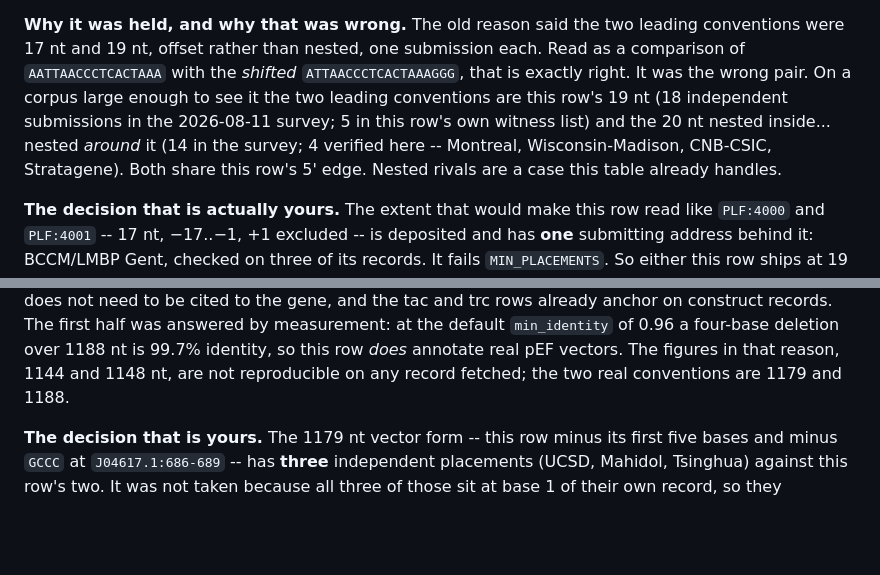
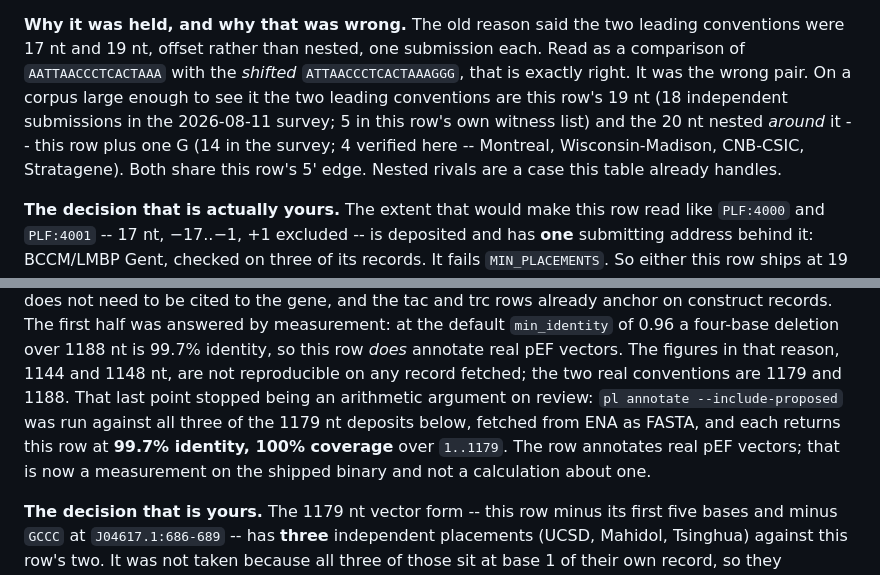
Before and after one commit to liorlobel/polylinker, a Markdown page: features/PROPOSED.md, 2 parts joined by grey strips. Rendered like a GitHub page; blank space fills up the shorter version.

```diff
--- a/features/PROPOSED.md
+++ b/features/PROPOSED.md
@@ -688,8 +688,8 @@ Read as a comparison of `AATTAACCCTCACTAAA` with the *shifted*
 `ATTAACCCTCACTAAAGGG`, that is exactly right. It was the wrong pair. On a corpus
 large enough to see it the two leading conventions are this row's 19 nt (18
 independent submissions in the 2026-08-11 survey; 5 in this row's own witness
-list) and the 20 nt nested inside... nested *around* it (14 in the survey; 4
-verified here -- Montreal, Wisconsin-Madison, CNB-CSIC, Stratagene). Both share
+list) and the 20 nt nested *around* it -- this row plus one G (14 in the survey;
+4 verified here -- Montreal, Wisconsin-Madison, CNB-CSIC, Stratagene). Both share
 this row's 5' edge. Nested rivals are a case this table already handles.
 
 **The decision that is actually yours.** The extent that would make this row read
@@ -753,6 +753,11 @@ first half was answered by measurement: at the default `min_identity` of 0.96 a
 four-base deletion over 1188 nt is 99.7% identity, so this row *does* annotate
 real pEF vectors. The figures in that reason, 1144 and 1148 nt, are not
 reproducible on any record fetched; the two real conventions are 1179 and 1188.
+That last point stopped being an arithmetic argument on review: `pl annotate
+--include-proposed` was run against all three of the 1179 nt deposits below,
+fetched from ENA as FASTA, and each returns this row at **99.7% identity, 100%
+coverage** over `1..1179`. The row annotates real pEF vectors; that is now a
+measurement on the shipped binary and not a calculation about one.
 
 **The decision that is yours.** The 1179 nt vector form -- this row minus its
 first five bases and minus `GCCC` at `J04617.1:686-689` -- has **three**
```
Also changed, not shown: CHANGELOG.md (+7 -0 lines).
